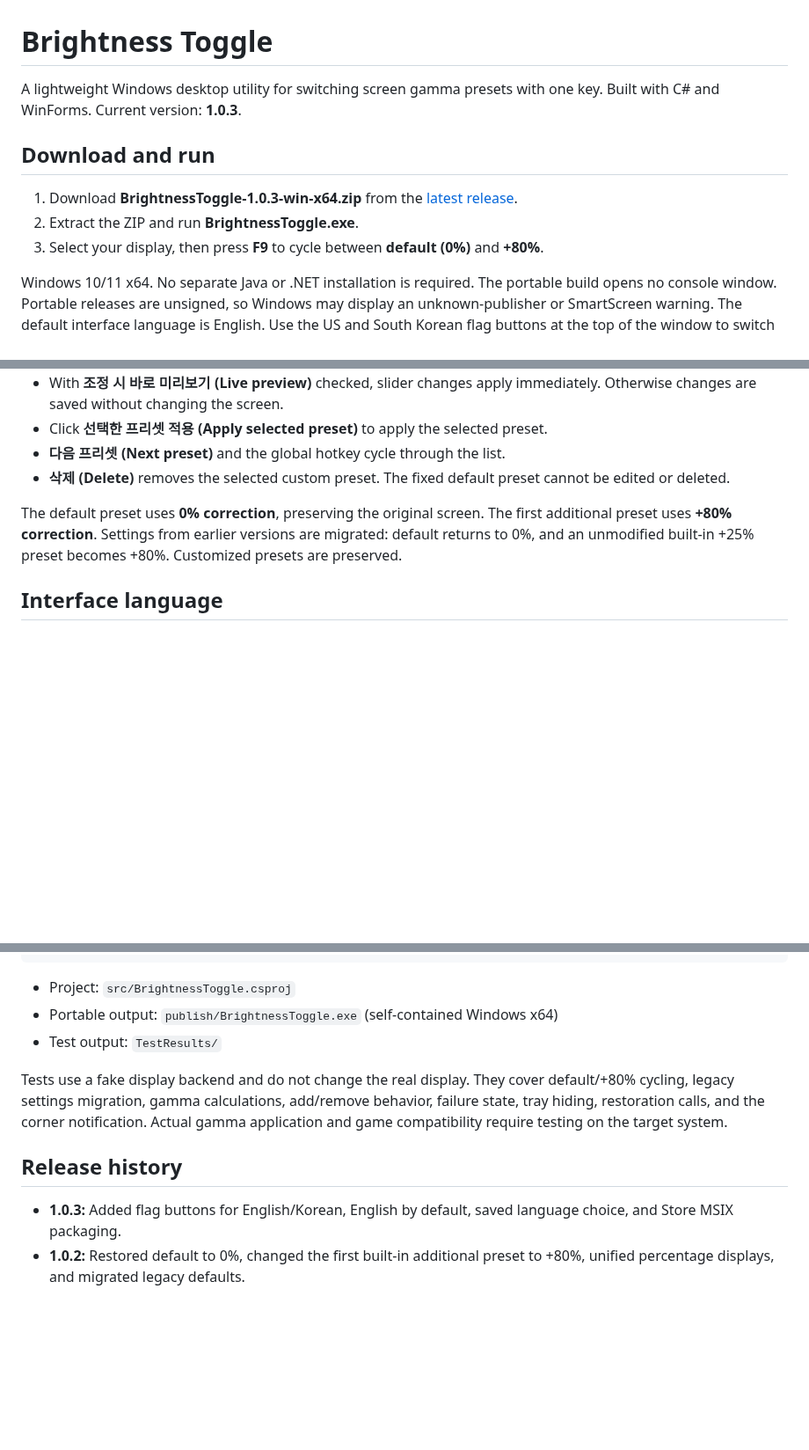
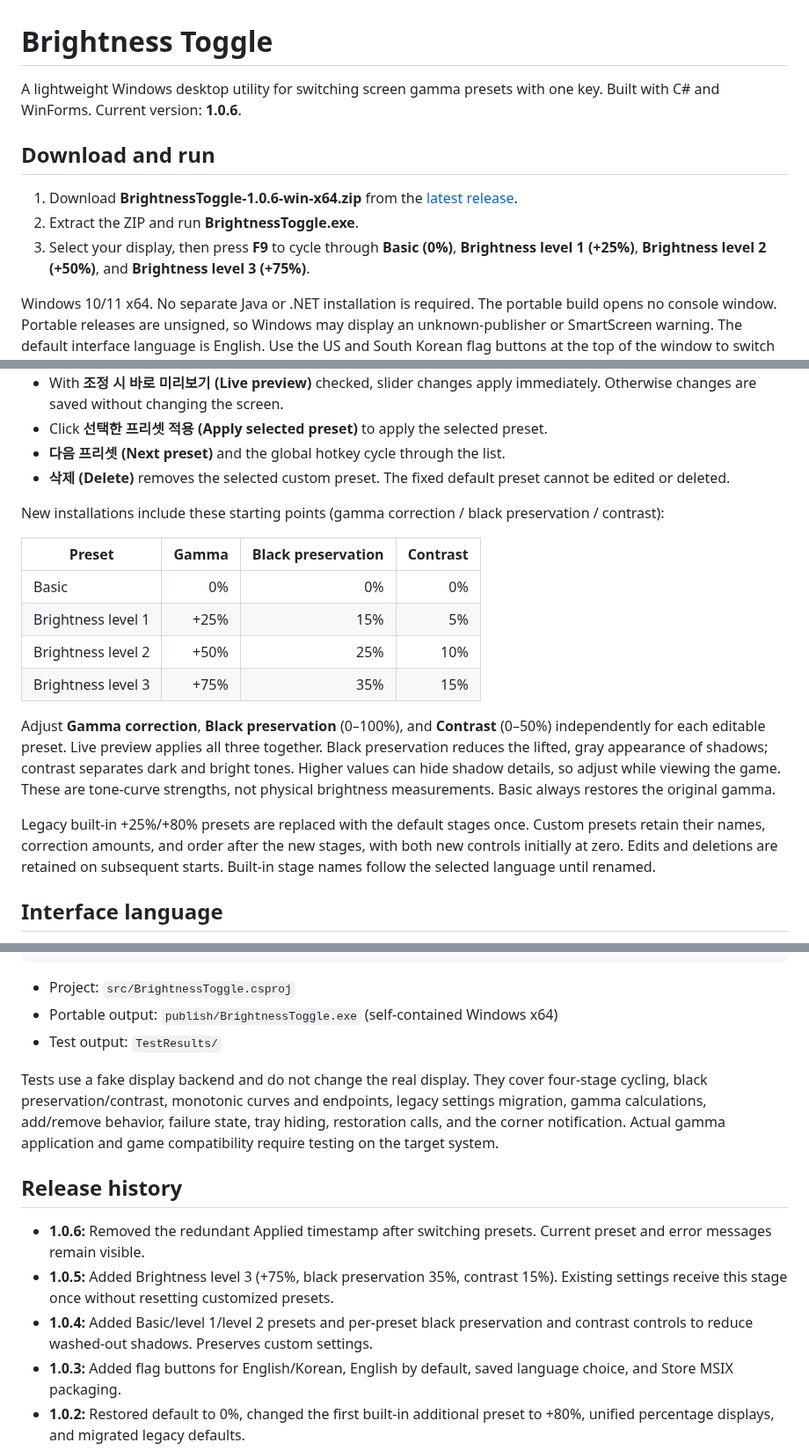
Before and after one commit to idlepoe/brightness_toggle, a Markdown page: README.md, 3 parts joined by grey strips. Shown at 88% size. GitHub-like rendering; blank space fills up the shorter version.

Commit message:
Add four brightness stages and per-preset tone controls for 1.0.6

```diff
--- a/README.md
+++ b/README.md
@@ -1,12 +1,12 @@
 # Brightness Toggle
 
-A lightweight Windows desktop utility for switching screen gamma presets with one key. Built with C# and WinForms. Current version: **1.0.3**.
+A lightweight Windows desktop utility for switching screen gamma presets with one key. Built with C# and WinForms. Current version: **1.0.6**.
 
 ## Download and run
 
-1. Download **BrightnessToggle-1.0.3-win-x64.zip** from the [latest release](https://github.com/idlepoe/brightness_toggle/releases/latest).
+1. Download **BrightnessToggle-1.0.6-win-x64.zip** from the [latest release](https://github.com/idlepoe/brightness_toggle/releases/latest).
 2. Extract the ZIP and run **BrightnessToggle.exe**.
-3. Select your display, then press **F9** to cycle between **default (0%)** and **+80%**.
+3. Select your display, then press **F9** to cycle through **Basic (0%)**, **Brightness level 1 (+25%)**, **Brightness level 2 (+50%)**, and **Brightness level 3 (+75%)**.
 
 Windows 10/11 x64. No separate Java or .NET installation is required. The portable build opens no console window. Portable releases are unsigned, so Windows may display an unknown-publisher or SmartScreen warning. The default interface language is English. Use the US and South Korean flag buttons at the top of the window to switch between English and Korean. Your choice is saved.
 
@@ -20,7 +20,18 @@ Windows 10/11 x64. No separate Java or .NET installation is required. The portab
 - **다음 프리셋 (Next preset)** and the global hotkey cycle through the list.
 - **삭제 (Delete)** removes the selected custom preset. The fixed default preset cannot be edited or deleted.
 
-The default preset uses **0% correction**, preserving the original screen. The first additional preset uses **+80% correction**. Settings from earlier versions are migrated: default returns to 0%, and an unmodified built-in +25% preset becomes +80%. Customized presets are preserved.
+New installations include these starting points (gamma correction / black preservation / contrast):
+
+| Preset | Gamma | Black preservation | Contrast |
+|---|---:|---:|---:|
+| Basic | 0% | 0% | 0% |
+| Brightness level 1 | +25% | 15% | 5% |
+| Brightness level 2 | +50% | 25% | 10% |
+| Brightness level 3 | +75% | 35% | 15% |
+
+Adjust **Gamma correction**, **Black preservation** (0–100%), and **Contrast** (0–50%) independently for each editable preset. Live preview applies all three together. Black preservation reduces the lifted, gray appearance of shadows; contrast separates dark and bright tones. Higher values can hide shadow details, so adjust while viewing the game. These are tone-curve strengths, not physical brightness measurements. Basic always restores the original gamma.
+
+Legacy built-in +25%/+80% presets are replaced with the default stages once. Custom presets retain their names, correction amounts, and order after the new stages, with both new controls initially at zero. Edits and deletions are retained on subsequent starts. Built-in stage names follow the selected language until renamed.
 
 ## Interface language
 
@@ -93,10 +106,13 @@ Install the .NET 10 SDK, then run from the repository root:
 - Portable output: `publish/BrightnessToggle.exe` (self-contained Windows x64)
 - Test output: `TestResults/`
 
-Tests use a fake display backend and do not change the real display. They cover default/+80% cycling, legacy settings migration, gamma calculations, add/remove behavior, failure state, tray hiding, restoration calls, and the corner notification. Actual gamma application and game compatibility require testing on the target system.
+Tests use a fake display backend and do not change the real display. They cover four-stage cycling, black preservation/contrast, monotonic curves and endpoints, legacy settings migration, gamma calculations, add/remove behavior, failure state, tray hiding, restoration calls, and the corner notification. Actual gamma application and game compatibility require testing on the target system.
 
 ## Release history
 
+- **1.0.6:** Removed the redundant Applied timestamp after switching presets. Current preset and error messages remain visible.
+- **1.0.5:** Added Brightness level 3 (+75%, black preservation 35%, contrast 15%). Existing settings receive this stage once without resetting customized presets.
+- **1.0.4:** Added Basic/level 1/level 2 presets and per-preset black preservation and contrast controls to reduce washed-out shadows. Preserves custom settings.
 - **1.0.3:** Added flag buttons for English/Korean, English by default, saved language choice, and Store MSIX packaging.
 - **1.0.2:** Restored default to 0%, changed the first built-in additional preset to +80%, unified percentage displays, and migrated legacy defaults.
 - **1.0.1:** Added application titles to dialogs. Its temporary 80% default interpretation was corrected in 1.0.2.
```
Also changed, not shown: other parts of README.md (+3 -1 lines), packaging/Screenshots/presets.png, 5 other files.
